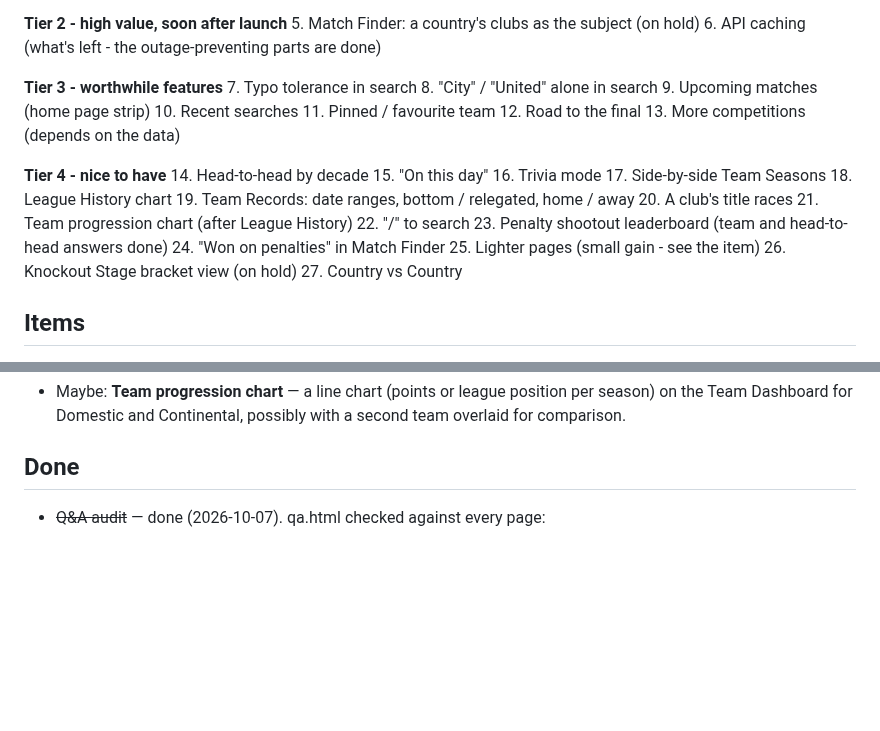
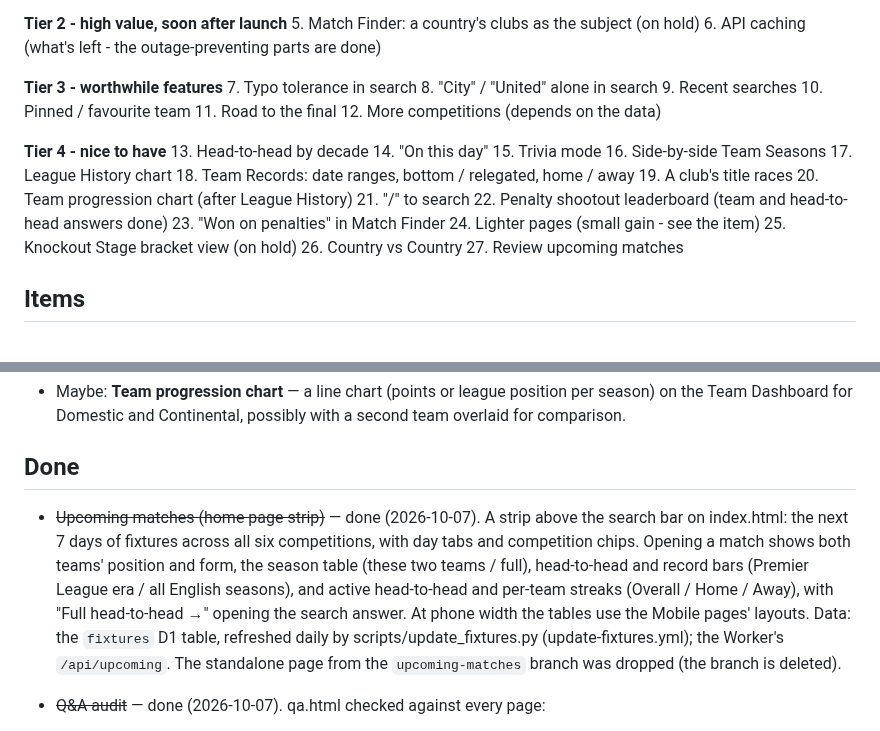
Before and after one commit to 5S-5S/LeagueTable, a Markdown page: TODO.md, 2 parts joined by grey strips. Rendered like a GitHub page; blank space fills up the shorter version.

Commit message:
TODO: upcoming matches done; review it later (Tier 4)
Co-Authored-By: Claude Opus 5.5 <noreply@anthropic.com>

```diff
--- a/TODO.md
+++ b/TODO.md
@@ -19,27 +19,27 @@ Most to least important; details are in each item below.
 **Tier 3 - worthwhile features**
 7. Typo tolerance in search
 8. "City" / "United" alone in search
-9. Upcoming matches (home page strip)
-10. Recent searches
-11. Pinned / favourite team
-12. Road to the final
-13. More competitions (depends on the data)
+9. Recent searches
+10. Pinned / favourite team
+11. Road to the final
+12. More competitions (depends on the data)
 
 **Tier 4 - nice to have**
-14. Head-to-head by decade
-15. "On this day"
-16. Trivia mode
-17. Side-by-side Team Seasons
-18. League History chart
-19. Team Records: date ranges, bottom / relegated, home / away
-20. A club's title races
-21. Team progression chart (after League History)
-22. "/" to search
-23. Penalty shootout leaderboard (team and head-to-head answers done)
-24. "Won on penalties" in Match Finder
-25. Lighter pages (small gain - see the item)
-26. Knockout Stage bracket view (on hold)
-27. Country vs Country
+13. Head-to-head by decade
+14. "On this day"
+15. Trivia mode
+16. Side-by-side Team Seasons
+17. League History chart
+18. Team Records: date ranges, bottom / relegated, home / away
+19. A club's title races
+20. Team progression chart (after League History)
+21. "/" to search
+22. Penalty shootout leaderboard (team and head-to-head answers done)
+23. "Won on penalties" in Match Finder
+24. Lighter pages (small gain - see the item)
+25. Knockout Stage bracket view (on hold)
+26. Country vs Country
+27. Review upcoming matches
 
 ## Items
 
@@ -361,6 +290,19 @@ Most to least important; details are in each item below.
   possibly with a second team overlaid for comparison.
 
 ## Done
+
+- ~~Upcoming matches (home page strip)~~ — done (2026-10-07). A strip
+  above the search bar on index.html: the next 7 days of fixtures across
+  all six competitions, with day tabs and competition chips. Opening a
+  match shows both teams' position and form, the season table (these two
+  teams / full), head-to-head and record bars (Premier League era / all
+  English seasons), and active head-to-head and per-team streaks
+  (Overall / Home / Away), with "Full head-to-head →" opening the search
+  answer. At phone width the tables use the Mobile pages' layouts.
+  Data: the `fixtures` D1 table, refreshed daily by
+  scripts/update_fixtures.py (update-fixtures.yml); the Worker's
+  `/api/upcoming`. The standalone page from the `upcoming-matches`
+  branch was dropped (the branch is deleted).
 
 - ~~Q&A audit~~ — done (2026-10-07). qa.html checked against every page:
   - Text: outdated answers fixed (daily updates, the Seasons tab, nine
```
Also changed, not shown: other parts of TODO.md (+13 -84 lines).
